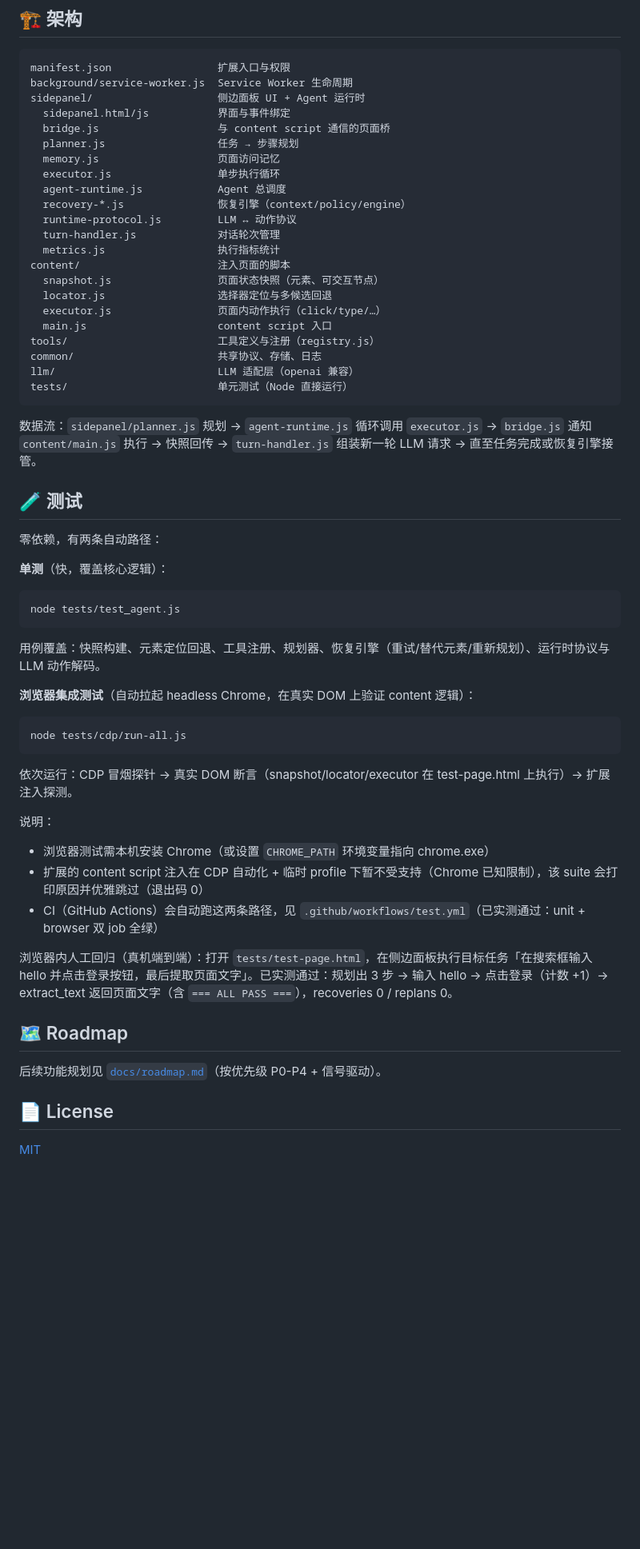
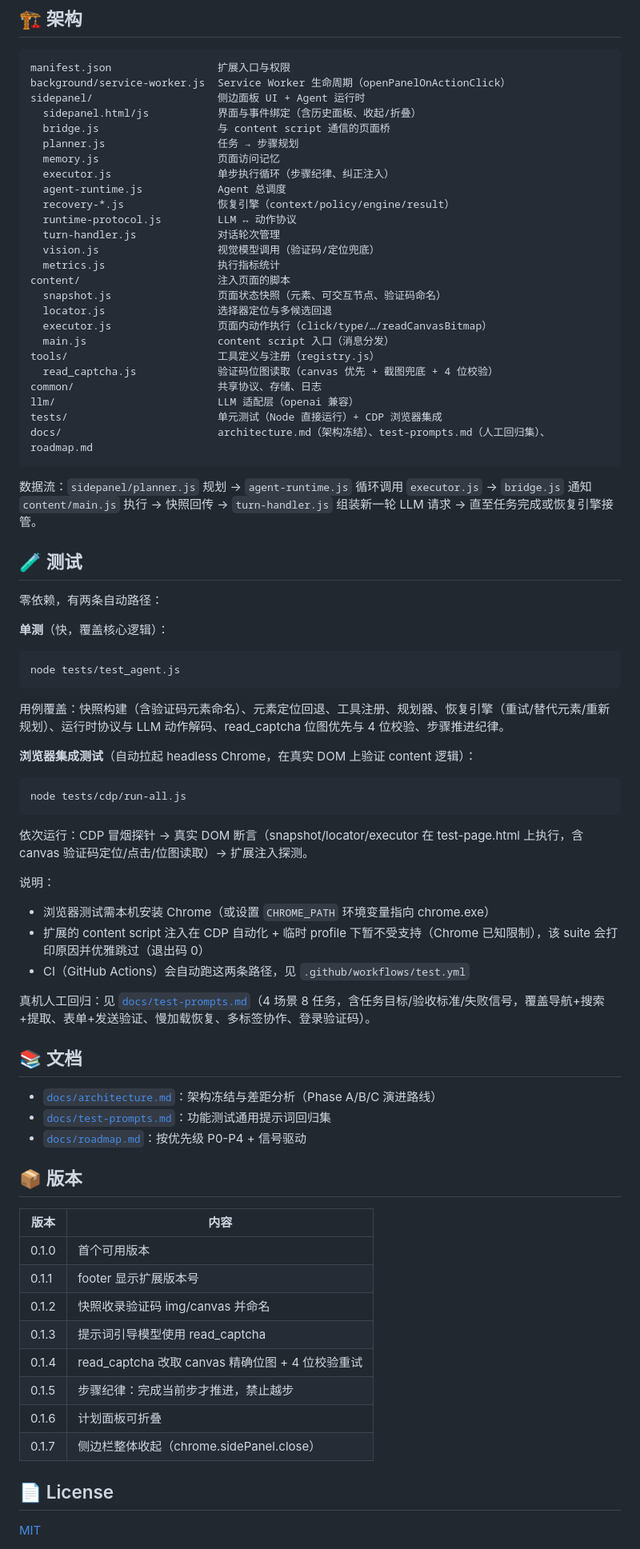
Before and after one commit to mldlbs/mio-browser-agent, a Markdown page: README.md, the part around one of its changes. Shown at 80% size. Drawn GitHub-style; blank space fills up the shorter version.

Commit message:
docs(readme): reflect 0.1.1-0.1.7 features, captcha reading, history panel, collapsible UI, docs

````diff
--- a/README.md
+++ b/README.md
@@ -44,27 +64,30 @@
 
 ```
 manifest.json                 扩展入口与权限
-background/service-worker.js  Service Worker 生命周期
+background/service-worker.js  Service Worker 生命周期（openPanelOnActionClick）
 sidepanel/                    侧边面板 UI + Agent 运行时
-  sidepanel.html/js           界面与事件绑定
+  sidepanel.html/js           界面与事件绑定（含历史面板、收起/折叠）
   bridge.js                   与 content script 通信的页面桥
   planner.js                  任务 → 步骤规划
   memory.js                   页面访问记忆
-  executor.js                 单步执行循环
+  executor.js                 单步执行循环（步骤纪律、纠正注入）
   agent-runtime.js            Agent 总调度
-  recovery-*.js               恢复引擎（context/policy/engine）
+  recovery-*.js               恢复引擎（context/policy/engine/result）
   runtime-protocol.js         LLM ↔ 动作协议
   turn-handler.js             对话轮次管理
+  vision.js                   视觉模型调用（验证码/定位兜底）
   metrics.js                  执行指标统计
 content/                      注入页面的脚本
-  snapshot.js                 页面状态快照（元素、可交互节点）
+  snapshot.js                 页面状态快照（元素、可交互节点、验证码命名）
   locator.js                  选择器定位与多候选回退
-  executor.js                 页面内动作执行（click/type/…）
-  main.js                     content script 入口
+  executor.js                 页面内动作执行（click/type/…/readCanvasBitmap）
+  main.js                     content script 入口（消息分发）
 tools/                        工具定义与注册（registry.js）
+  read_captcha.js             验证码位图读取（canvas 优先 + 截图兜底 + 4 位校验）
 common/                       共享协议、存储、日志
 llm/                          LLM 适配层（openai 兼容）
-tests/                        单元测试（Node 直接运行）
+tests/                        单元测试（Node 直接运行）+ CDP 浏览器集成
+docs/                         architecture.md（架构冻结）、test-prompts.md（人工回归集）、roadmap.md
 ```
 
 数据流：`sidepanel/planner.js` 规划 → `agent-runtime.js` 循环调用 `executor.js` → `bridge.js` 通知 `content/main.js` 执行 → 快照回传 → `turn-handler.js` 组装新一轮 LLM 请求 → 直至任务完成或恢复引擎接管。
@@ -79,7 +102,7 @@ tests/                        单元测试（Node 直接运行）
 node tests/test_agent.js
 ```
 
-用例覆盖：快照构建、元素定位回退、工具注册、规划器、恢复引擎（重试/替代元素/重新规划）、运行时协议与 LLM 动作解码。
+用例覆盖：快照构建（含验证码元素命名）、元素定位回退、工具注册、规划器、恢复引擎（重试/替代元素/重新规划）、运行时协议与 LLM 动作解码、read_captcha 位图优先与 4 位校验、步骤推进纪律。
 
 **浏览器集成测试**（自动拉起 headless Chrome，在真实 DOM 上验证 content 逻辑）：
 
@@ -87,18 +110,33 @@ node tests/test_agent.js
 node tests/cdp/run-all.js
 ```
 
-依次运行：CDP 冒烟探针 → 真实 DOM 断言（snapshot/locator/executor 在 test-page.html 上执行）→ 扩展注入探测。
+依次运行：CDP 冒烟探针 → 真实 DOM 断言（snapshot/locator/executor 在 test-page.html 上执行，含 canvas 验证码定位/点击/位图读取）→ 扩展注入探测。
 
 说明：
 - 浏览器测试需本机安装 Chrome（或设置 `CHROME_PATH` 环境变量指向 chrome.exe）
 - 扩展的 content script 注入在 CDP 自动化 + 临时 profile 下暂不受支持（Chrome 已知限制），该 suite 会打印原因并优雅跳过（退出码 0）
-- CI（GitHub Actions）会自动跑这两条路径，见 `.github/workflows/test.yml`（已实测通过：unit + browser 双 job 全绿）
+- CI（GitHub Actions）会自动跑这两条路径，见 `.github/workflows/test.yml`
 
-浏览器内人工回归（真机端到端）：打开 `tests/test-page.html`，在侧边面板执行目标任务「在搜索框输入 hello 并点击登录按钮，最后提取页面文字」。已实测通过：规划出 3 步 → 输入 hello → 点击登录（计数 +1）→ extract_text 返回页面文字（含 `=== ALL PASS ===`），recoveries 0 / replans 0。
+真机人工回归：见 [`docs/test-prompts.md`](docs/test-prompts.md)（4 场景 8 任务，含任务目标/验收标准/失败信号，覆盖导航+搜索+提取、表单+发送验证、慢加载恢复、多标签协作、登录验证码）。
 
-## 🗺️ Roadmap
+## 📚 文档
 
-后续功能规划见 [`docs/roadmap.md`](docs/roadmap.md)（按优先级 P0-P4 + 信号驱动）。
+- [`docs/architecture.md`](docs/architecture.md)：架构冻结与差距分析（Phase A/B/C 演进路线）
+- [`docs/test-prompts.md`](docs/test-prompts.md)：功能测试通用提示词回归集
+- [`docs/roadmap.md`](docs/roadmap.md)：按优先级 P0-P4 + 信号驱动
+
+## 📦 版本
+
+| 版本 | 内容 |
+| --- | --- |
+| 0.1.0 | 首个可用版本 |
+| 0.1.1 | footer 显示扩展版本号 |
+| 0.1.2 | 快照收录验证码 img/canvas 并命名 |
+| 0.1.3 | 提示词引导模型使用 read_captcha |
+| 0.1.4 | read_captcha 改取 canvas 精确位图 + 4 位校验重试 |
+| 0.1.5 | 步骤纪律：完成当前步才推进，禁止越步 |
+| 0.1.6 | 计划面板可折叠 |
+| 0.1.7 | 侧边栏整体收起（chrome.sidePanel.close） |
 
 ## 📄 License
 
````
Also changed, not shown: other parts of README.md (+30 -10 lines).
